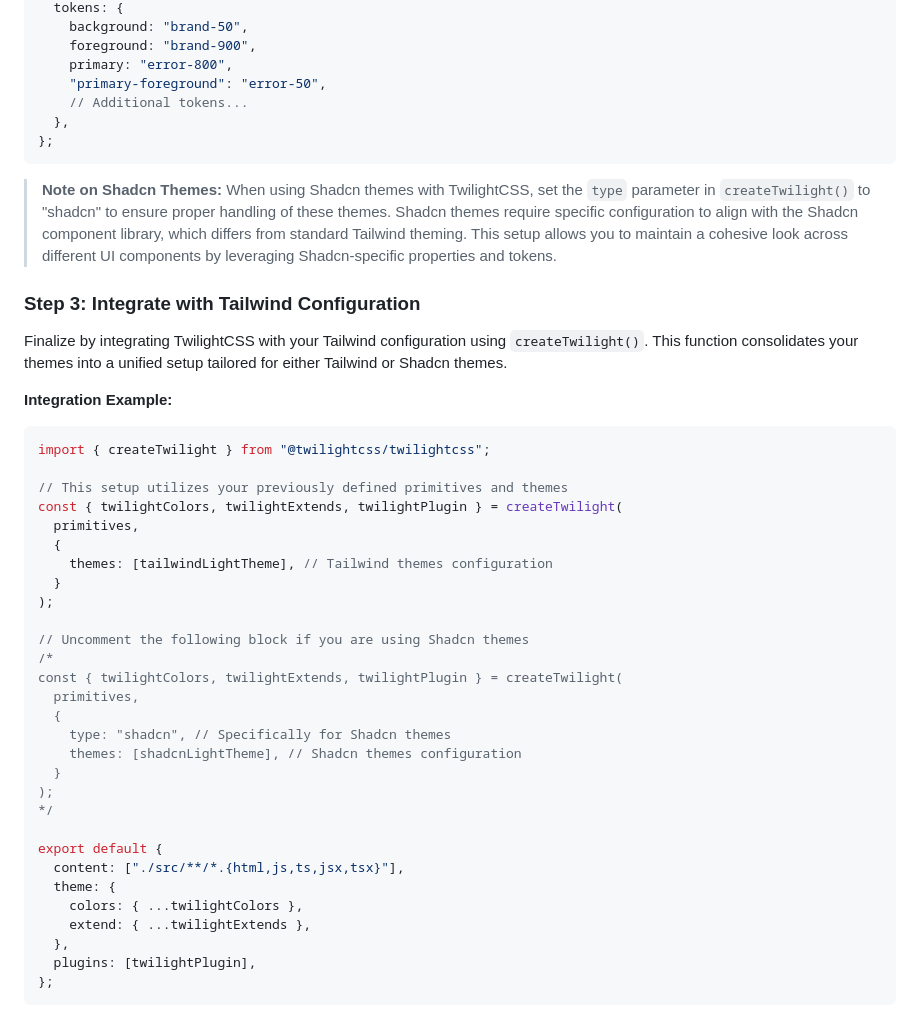
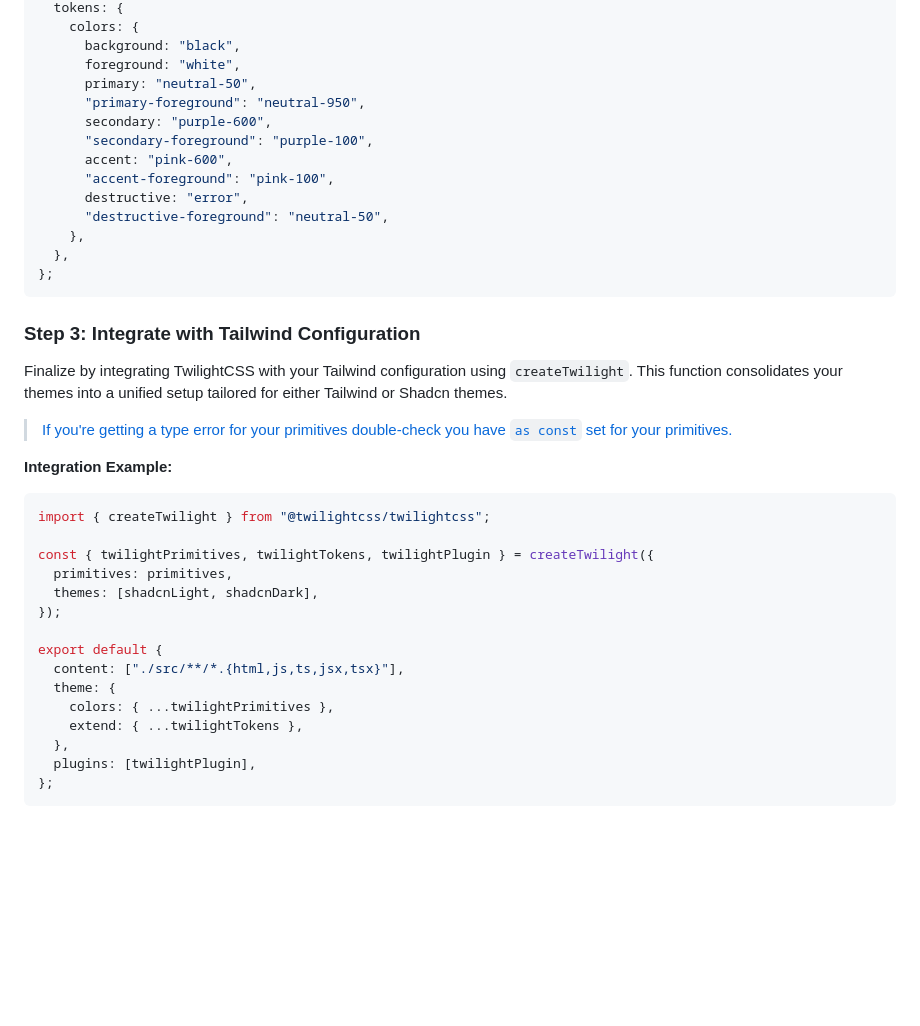
Before and after one commit to blazeshomida/twilightcss, a Markdown page: packages/twilightcss/README.md, the part around one of its changes. GitHub-like rendering; blank space fills up the shorter version.

````diff
--- a/packages/twilightcss/README.md
+++ b/packages/twilightcss/README.md
@@ -148,48 +215,41 @@ const shadcnLightTheme = {
   tokens: {
-    background: "brand-50",
-    foreground: "brand-900",
-    primary: "error-800",
-    "primary-foreground": "error-50",
-    // Additional tokens...
+    colors: {
+      background: "black",
+      foreground: "white",
+      primary: "neutral-50",
+      "primary-foreground": "neutral-950",
+      secondary: "purple-600",
+      "secondary-foreground": "purple-100",
+      accent: "pink-600",
+      "accent-foreground": "pink-100",
+      destructive: "error",
+      "destructive-foreground": "neutral-50",
+    },
   },
 };
 ```
 
-> **Note on Shadcn Themes:** When using Shadcn themes with TwilightCSS, set the `type` parameter in `createTwilight()` to "shadcn" to ensure proper handling of these themes. Shadcn themes require specific configuration to align with the Shadcn component library, which differs from standard Tailwind theming. This setup allows you to maintain a cohesive look across different UI components by leveraging Shadcn-specific properties and tokens.
-
 ### Step 3: Integrate with Tailwind Configuration
 
-Finalize by integrating TwilightCSS with your Tailwind configuration using `createTwilight()`. This function consolidates your themes into a unified setup tailored for either Tailwind or Shadcn themes.
+Finalize by integrating TwilightCSS with your Tailwind configuration using `createTwilight`. This function consolidates your themes into a unified setup tailored for either Tailwind or Shadcn themes.
+
+> [If you're getting a type error for your primitives double-check you have `as const` set for your primitives.](#step-1-define-primitives)
 
 **Integration Example:**
 
 ```typescript
 import { createTwilight } from "@twilightcss/twilightcss";
 
-// This setup utilizes your previously defined primitives and themes
-const { twilightColors, twilightExtends, twilightPlugin } = createTwilight(
-  primitives,
-  {
-    themes: [tailwindLightTheme], // Tailwind themes configuration
-  }
-);
-
-// Uncomment the following block if you are using Shadcn themes
-/*
-const { twilightColors, twilightExtends, twilightPlugin } = createTwilight(
-  primitives,
-  {
-    type: "shadcn", // Specifically for Shadcn themes
-    themes: [shadcnLightTheme], // Shadcn themes configuration
-  }
-);
-*/
+const { twilightPrimitives, twilightTokens, twilightPlugin } = createTwilight({
+  primitives: primitives,
+  themes: [shadcnLight, shadcnDark],
+});
 
 export default {
   content: ["./src/**/*.{html,js,ts,jsx,tsx}"],
   theme: {
-    colors: { ...twilightColors },
-    extend: { ...twilightExtends },
+    colors: { ...twilightPrimitives },
+    extend: { ...twilightTokens },
   },
   plugins: [twilightPlugin],
 };
````
Also changed, not shown: other parts of packages/twilightcss/README.md (+135 -68 lines), 1 other file.
